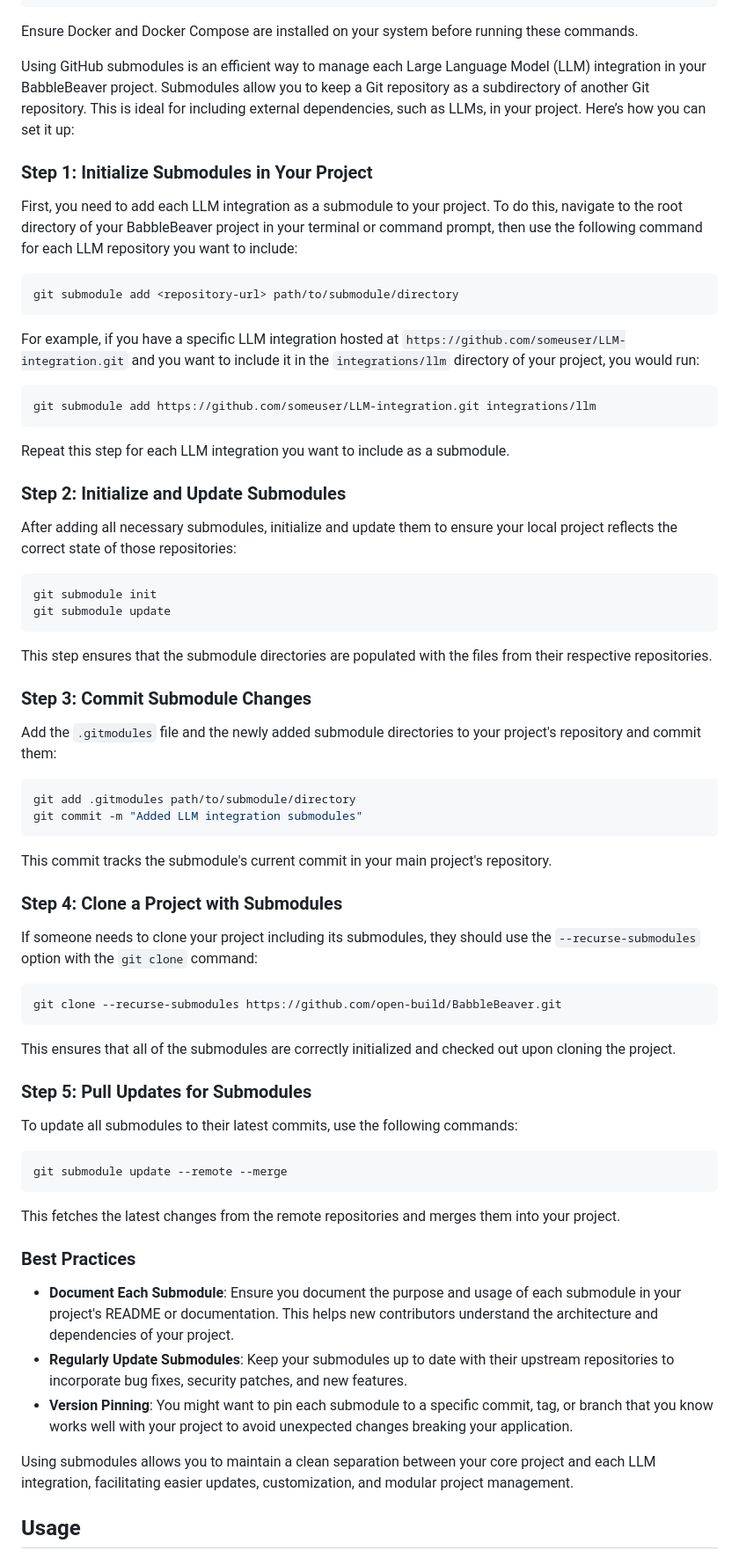
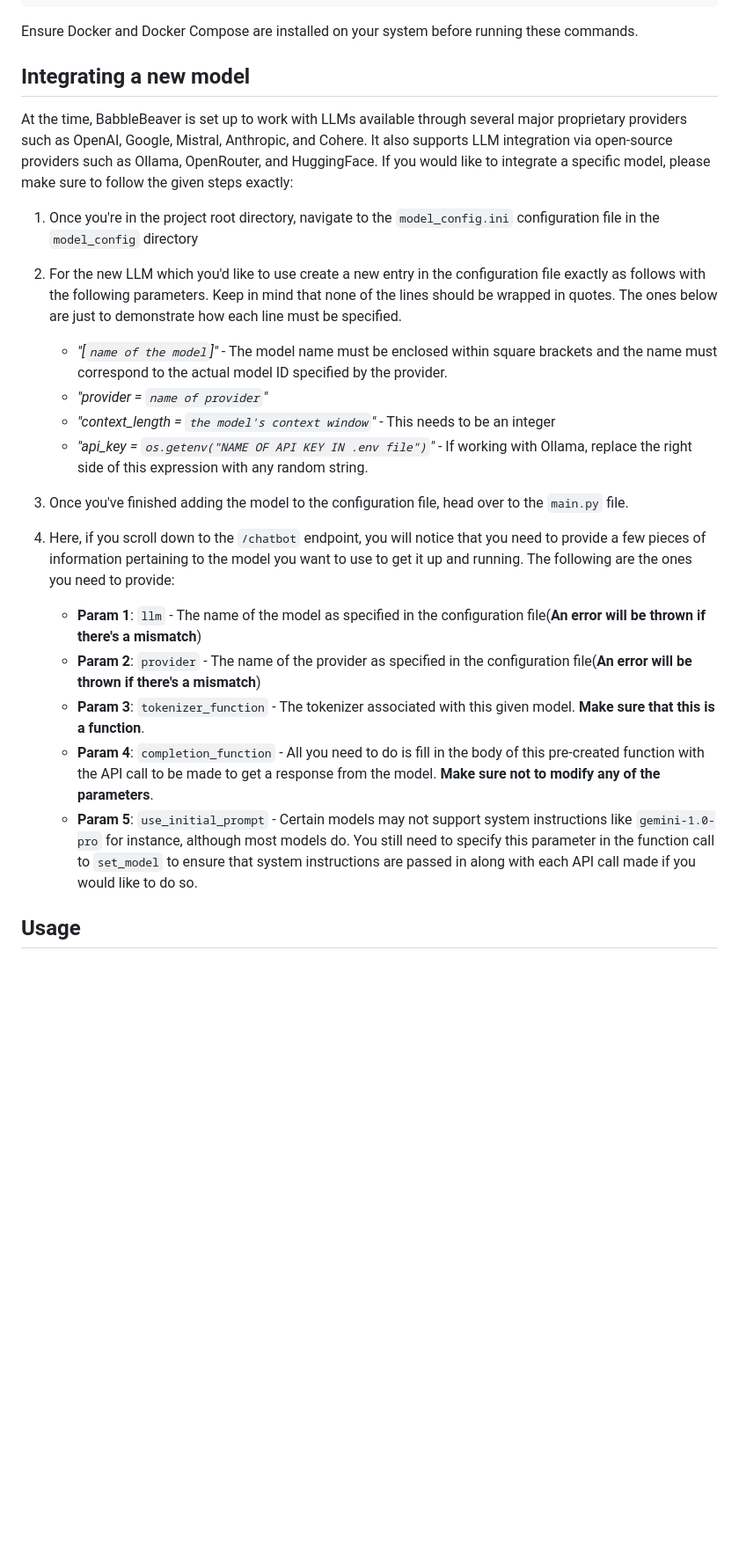
Before and after one commit to Buildly-Labs/BabbleBeaver, a Markdown page: README.md, the part around the change. Shown at 88% size. Rendered like a GitHub page; blank space fills up the shorter version.

````diff
--- a/README.md
+++ b/README.md
@@ -50,73 +50,24 @@ docker-compose up --build
 
 Ensure Docker and Docker Compose are installed on your system before running these commands.
 
-Using GitHub submodules is an efficient way to manage each Large Language Model (LLM) integration in your BabbleBeaver project. Submodules allow you to keep a Git repository as a subdirectory of another Git repository. This is ideal for including external dependencies, such as LLMs, in your project. Here’s how you can set it up:
+## Integrating a new model
+At the time, BabbleBeaver is set up to work with LLMs available through several major proprietary providers such as OpenAI, Google, Mistral, Anthropic, and Cohere. It also supports LLM integration via open-source providers such as Ollama, OpenRouter, and HuggingFace. If you would like to integrate a specific model, please make sure to follow the given steps exactly:
+1. Once you're in the project root directory, navigate to the `model_config.ini` configuration file in the `model_config` directory
 
-### Step 1: Initialize Submodules in Your Project
+2. For the new LLM which you'd like to use create a new entry in the configuration file exactly as follows with the following parameters. Keep in mind that none of the lines should be wrapped in quotes. The ones below are just to demonstrate how each line must be specified.
+    - *"[`name of the model`]"* - The model name must be enclosed within square brackets and the name must correspond to the actual model ID specified by the provider.
+    - *"provider = `name of provider`"*
+    - *"context_length = `the model's context window`"* - This needs to be an integer
+    - *"api_key = `os.getenv("NAME OF API KEY IN .env file")`"* - If working with Ollama, replace the right side of this expression with any random string.
 
-First, you need to add each LLM integration as a submodule to your project. To do this, navigate to the root directory of your BabbleBeaver project in your terminal or command prompt, then use the following command for each LLM repository you want to include:
+3. Once you've finished adding the model to the configuration file, head over to the `main.py` file.
 
-```bash
-git submodule add <repository-url> path/to/submodule/directory
-```
-
-For example, if you have a specific LLM integration hosted at `https://github.com/someuser/LLM-integration.git` and you want to include it in the `integrations/llm` directory of your project, you would run:
-
-```bash
-git submodule add https://github.com/someuser/LLM-integration.git integrations/llm
-```
-
-Repeat this step for each LLM integration you want to include as a submodule.
-
-### Step 2: Initialize and Update Submodules
-
-After adding all necessary submodules, initialize and update them to ensure your local project reflects the correct state of those repositories:
-
-```bash
-git submodule init
-git submodule update
-```
-
-This step ensures that the submodule directories are populated with the files from their respective repositories.
-
-### Step 3: Commit Submodule Changes
-
-Add the `.gitmodules` file and the newly added submodule directories to your project's repository and commit them:
-
-```bash
-git add .gitmodules path/to/submodule/directory
-git commit -m "Added LLM integration submodules"
-```
-
-This commit tracks the submodule's current commit in your main project's repository.
-
-### Step 4: Clone a Project with Submodules
-
-If someone needs to clone your project including its submodules, they should use the `--recurse-submodules` option with the `git clone` command:
-
-```bash
-git clone --recurse-submodules https://github.com/open-build/BabbleBeaver.git
-```
-
-This ensures that all of the submodules are correctly initialized and checked out upon cloning the project.
-
-### Step 5: Pull Updates for Submodules
-
-To update all submodules to their latest commits, use the following commands:
-
-```bash
-git submodule update --remote --merge
-```
-
-This fetches the latest changes from the remote repositories and merges them into your project.
-
-### Best Practices
-
-- **Document Each Submodule**: Ensure you document the purpose and usage of each submodule in your project's README or documentation. This helps new contributors understand the architecture and dependencies of your project.
-- **Regularly Update Submodules**: Keep your submodules up to date with their upstream repositories to incorporate bug fixes, security patches, and new features.
-- **Version Pinning**: You might want to pin each submodule to a specific commit, tag, or branch that you know works well with your project to avoid unexpected changes breaking your application.
-
-Using submodules allows you to maintain a clean separation between your core project and each LLM integration, facilitating easier updates, customization, and modular project management.
+4. Here, if you scroll down to the `/chatbot` endpoint, you will notice that you need to provide a few pieces of information pertaining to the model you want to use to get it up and running. The following are the ones you need to provide:
+    - **Param 1**: `llm` - The name of the model as specified in the configuration file(**An error will be thrown if there's a mismatch**)
+    - **Param 2**: `provider` - The name of the provider as specified in the configuration file(**An error will be thrown if there's a mismatch**)
+    - **Param 3**: `tokenizer_function` - The tokenizer associated with this given model. **Make sure that this is a function**.
+    - **Param 4**: `completion_function` - All you need to do is fill in the body of this pre-created function with the API call to be made to get a response from the model. **Make sure not to modify any of the parameters**.
+    - **Param 5**: `use_initial_prompt` - Certain models may not support system instructions like `gemini-1.0-pro` for instance, although most models do. You still need to specify this parameter in the function call to `set_model` to ensure that system instructions are passed in along with each API call made if you would like to do so.
 
 ## Usage
 
````
